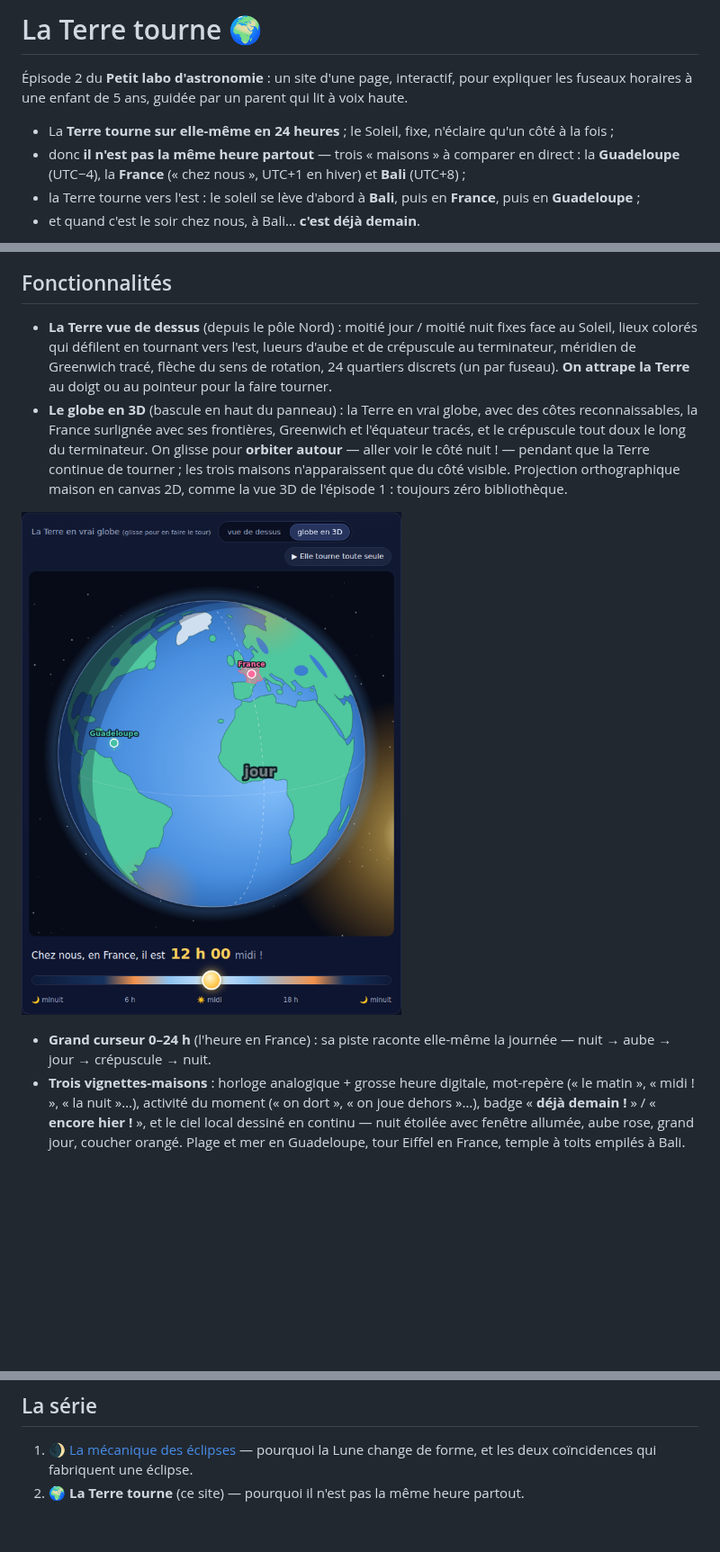
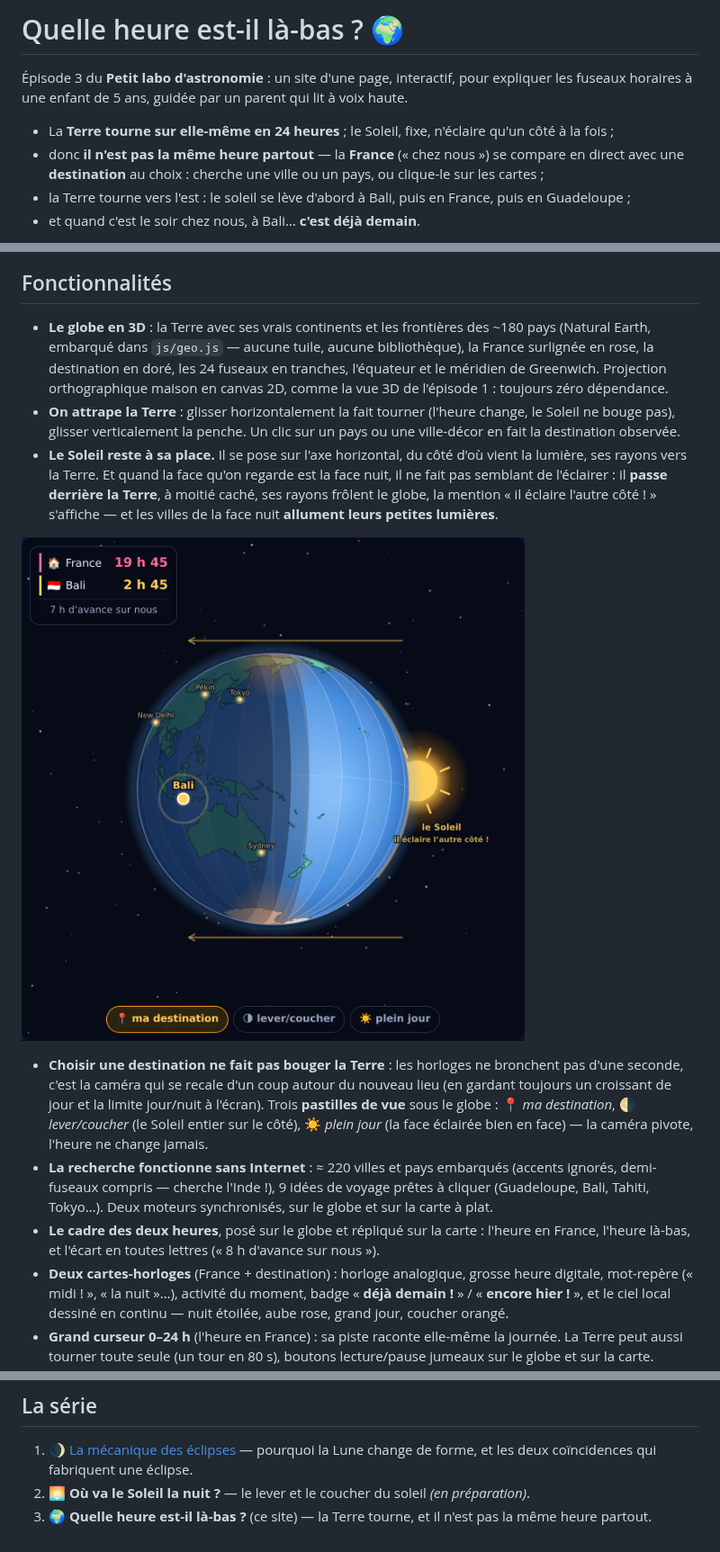
Before and after one commit to davidb-prog/la-terre-tourne, a Markdown page: README.md, 3 parts joined by grey strips. Shown at 90% size. Drawn GitHub-style; pictures changed too: docs/screenshot-3d.png; blank space fills up the shorter version.

```diff
--- a/README.md
+++ b/README.md
@@ -1,12 +1,11 @@
-# La Terre tourne 🌍
+# Quelle heure est-il là-bas ? 🌍
 
-Épisode 2 du **Petit labo d'astronomie** : un site d'une page, interactif, pour expliquer les
+Épisode 3 du **Petit labo d'astronomie** : un site d'une page, interactif, pour expliquer les
 fuseaux horaires à une enfant de 5 ans, guidée par un parent qui lit à voix haute.
 
 - La **Terre tourne sur elle-même en 24 heures** ; le Soleil, fixe, n'éclaire qu'un côté à la fois ;
-- donc **il n'est pas la même heure partout** — trois « maisons » à comparer en direct :
-  la **Guadeloupe** (UTC−4), la **France** (« chez nous », UTC+1 en hiver) et **Bali** (UTC+8) ;
-- la Terre tourne vers l'est : le soleil se lève d'abord à **Bali**, puis en **France**, puis en
-  **Guadeloupe** ;
+- donc **il n'est pas la même heure partout** — la **France** (« chez nous ») se compare en direct
+  avec une **destination** au choix : cherche une ville ou un pays, ou clique-le sur les cartes ;
+- la Terre tourne vers l'est : le soleil se lève d'abord à Bali, puis en France, puis en Guadeloupe ;
 - et quand c'est le soir chez nous, à Bali… **c'est déjà demain**.
 
@@ -14,23 +16,37 @@ fuseaux horaires à une enfant de 5 ans, guidée par un parent qui lit à voix h
 
 ## Fonctionnalités
 
-- **La Terre vue de dessus** (depuis le pôle Nord) : moitié jour / moitié nuit fixes face au
-  Soleil, lieux colorés qui défilent en tournant vers l'est, lueurs d'aube et de crépuscule au
-  terminateur, méridien de Greenwich tracé, flèche du sens de rotation, 24 quartiers discrets
-  (un par fuseau). **On attrape la Terre** au doigt ou au pointeur pour la faire tourner.
-- **Le globe en 3D** (bascule en haut du panneau) : la Terre en vrai globe, avec des côtes
-  reconnaissables, la France surlignée avec ses frontières, Greenwich et l'équateur tracés,
-  et le crépuscule tout doux le long du terminateur. On glisse pour **orbiter autour** — aller
-  voir le côté nuit ! — pendant que la Terre continue de tourner ; les trois maisons
-  n'apparaissent que du côté visible. Projection orthographique maison en canvas 2D, comme la
-  vue 3D de l'épisode 1 : toujours zéro bibliothèque.
+- **Le globe en 3D** : la Terre avec ses vrais continents et les frontières des ~180 pays
+  (Natural Earth, embarqué dans `js/geo.js` — aucune tuile, aucune bibliothèque), la France
+  surlignée en rose, la destination en doré, les 24 fuseaux en tranches, l'équateur et le
+  méridien de Greenwich. Projection orthographique maison en canvas 2D, comme la vue 3D de
+  l'épisode 1 : toujours zéro dépendance.
+- **On attrape la Terre** : glisser horizontalement la fait tourner (l'heure change, le Soleil
+  ne bouge pas), glisser verticalement la penche. Un clic sur un pays ou une ville-décor en
+  fait la destination observée.
+- **Le Soleil reste à sa place.** Il se pose sur l'axe horizontal, du côté d'où vient la
+  lumière, ses rayons vers la Terre. Et quand la face qu'on regarde est la face nuit, il ne
+  fait pas semblant de l'éclairer : il **passe derrière la Terre**, à moitié caché, ses rayons
+  frôlent le globe, la mention « il éclaire l'autre côté ! » s'affiche — et les villes de la
+  face nuit **allument leurs petites lumières**.
 
-![Le globe en 3D — on glisse pour orbiter jusqu’au côté nuit](docs/screenshot-3d.png)
-- **Grand curseur 0–24 h** (l'heure en France) : sa piste raconte elle-même la journée —
-  nuit → aube → jour → crépuscule → nuit.
-- **Trois vignettes-maisons** : horloge analogique + grosse heure digitale, mot-repère
-  (« le matin », « midi ! », « la nuit »…), activité du moment (« on dort », « on joue dehors »…),
-  badge « **déjà demain !** » / « **encore hier !** », et le ciel local dessiné en continu — nuit
-  étoilée avec fenêtre allumée, aube rose, grand jour, coucher orangé. Plage et mer en Guadeloupe,
-  tour Eiffel en France, temple à toits empilés à Bali.
+![La face nuit : Bali au centre, le Soleil passé derrière la Terre](docs/screenshot-3d.png)
+
+- **Choisir une destination ne fait pas bouger la Terre** : les horloges ne bronchent pas d'une
+  seconde, c'est la caméra qui se recale d'un coup autour du nouveau lieu (en gardant toujours
+  un croissant de jour et la limite jour/nuit à l'écran). Trois **pastilles de vue** sous le
+  globe : 📍 *ma destination*, 🌗 *lever/coucher* (le Soleil entier sur le côté), ☀️ *plein
+  jour* (la face éclairée bien en face) — la caméra pivote, l'heure ne change jamais.
+- **La recherche fonctionne sans Internet** : ≈ 220 villes et pays embarqués (accents ignorés,
+  demi-fuseaux compris — cherche l'Inde !), 9 idées de voyage prêtes à cliquer (Guadeloupe,
+  Bali, Tahiti, Tokyo…). Deux moteurs synchronisés, sur le globe et sur la carte à plat.
+- **Le cadre des deux heures**, posé sur le globe et répliqué sur la carte : l'heure en France,
+  l'heure là-bas, et l'écart en toutes lettres (« 8 h d'avance sur nous »).
+- **Deux cartes-horloges** (France + destination) : horloge analogique, grosse heure digitale,
+  mot-repère (« midi ! », « la nuit »…), activité du moment, badge « **déjà demain !** » /
+  « **encore hier !** », et le ciel local dessiné en continu — nuit étoilée, aube rose, grand
+  jour, coucher orangé.
+- **Grand curseur 0–24 h** (l'heure en France) : sa piste raconte elle-même la journée. La
+  Terre peut aussi tourner toute seule (un tour en 80 s), boutons lecture/pause jumeaux sur le
+  globe et sur la carte.
 - **Quatre boutons-scénarios** : « Quand je me réveille (7 h) », « Quand je déjeune (midi) »,
@@ -143,4 +181,6 @@ test/geo.test.mjs     tests Node de la géographie
 
 1. 🌒 [La mécanique des éclipses](https://davidb-prog.github.io/eclipse-explorer/) — pourquoi la
    Lune change de forme, et les deux coïncidences qui fabriquent une éclipse.
-2. 🌍 **La Terre tourne** (ce site) — pourquoi il n'est pas la même heure partout.
+2. 🌅 **Où va le Soleil la nuit ?** — le lever et le coucher du soleil *(en préparation)*.
+3. 🌍 **Quelle heure est-il là-bas ?** (ce site) — la Terre tourne, et il n'est pas la même
+   heure partout.
```
Also changed, not shown: other parts of README.md (+87 -62 lines), CLAUDE.md (+68 -37 lines), docs/screenshot-map.png (added), docs/screenshot-mobile.png, 2 other files.
